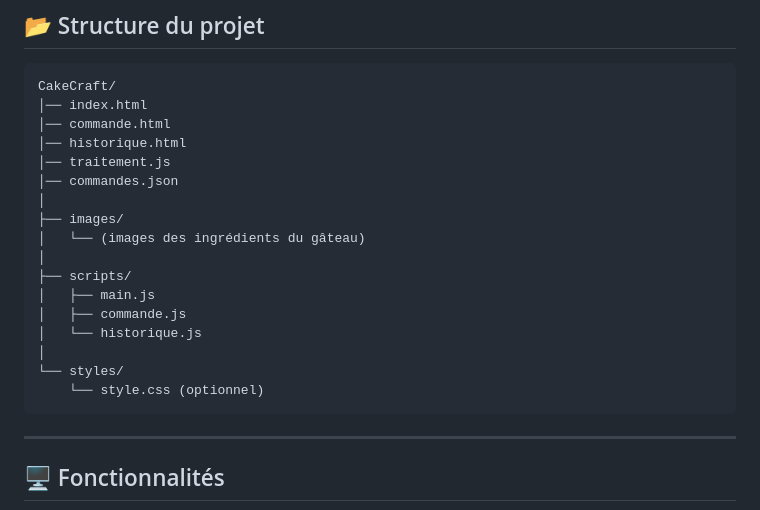
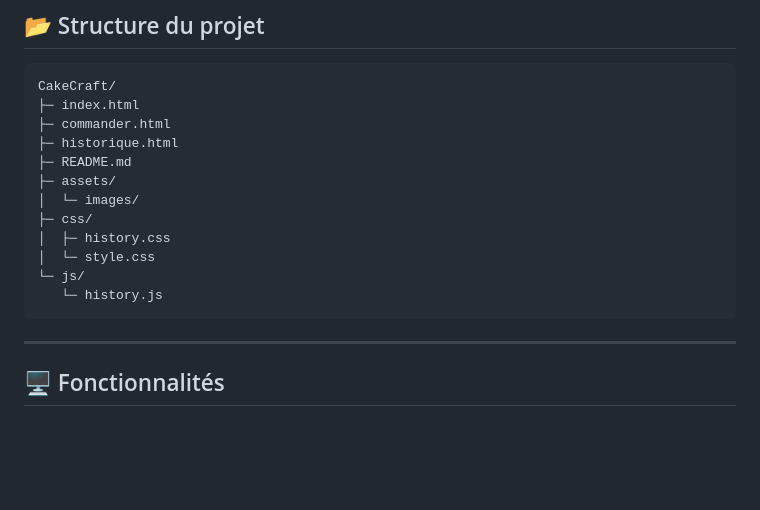
Before and after one commit to Lil-Code30/CakeCraft, a Markdown page: README.md, the part around the change. Drawn GitHub-style; blank space fills up the shorter version.

Commit message:
Update project structure in README
Revised the project directory layout in the README to reflect updated file and folder names, including changes to asset, CSS, and JS directories.

````diff
--- a/README.md
+++ b/README.md
@@ -50,22 +50,17 @@ Ce travail vise à nous familiariser avec :
 
 ```
 CakeCraft/
-│── index.html
-│── commande.html
-│── historique.html
-│── traitement.js
-│── commandes.json
-│
-├── images/
-│   └── (images des ingrédients du gâteau)
-│
-├── scripts/
-│   ├── main.js
-│   ├── commande.js
-│   └── historique.js
-│
-└── styles/
-    └── style.css (optionnel)
+├─ index.html
+├─ commander.html
+├─ historique.html
+├─ README.md
+├─ assets/
+│  └─ images/
+├─ css/
+│  ├─ history.css
+│  └─ style.css
+└─ js/
+   └─ history.js
 ```
 
 ---
````
